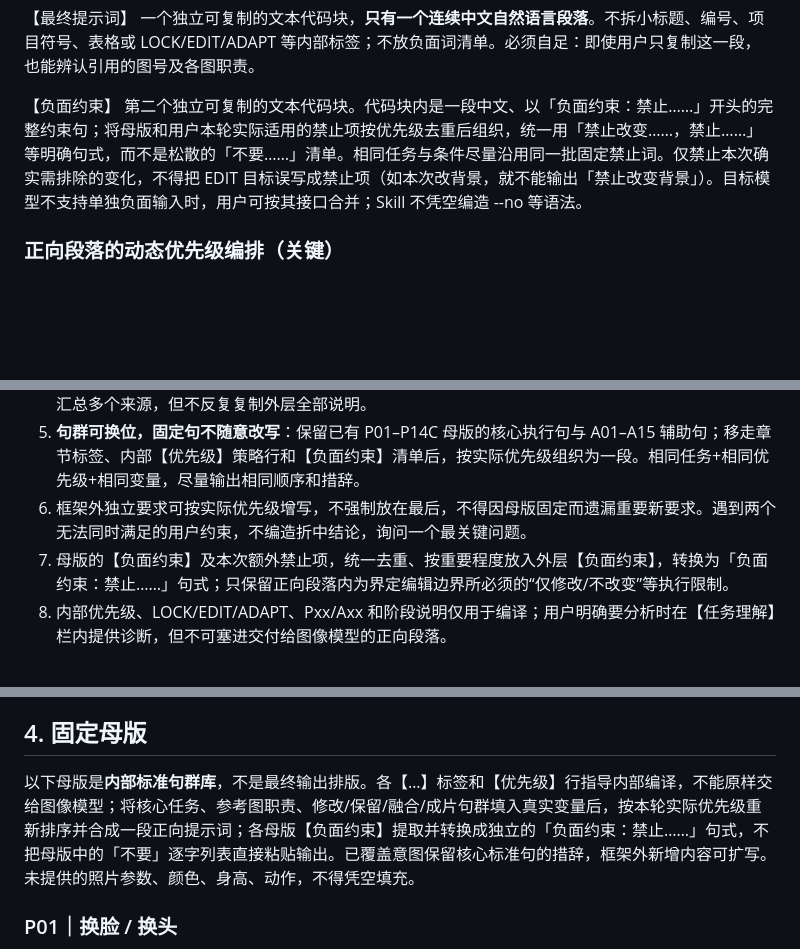
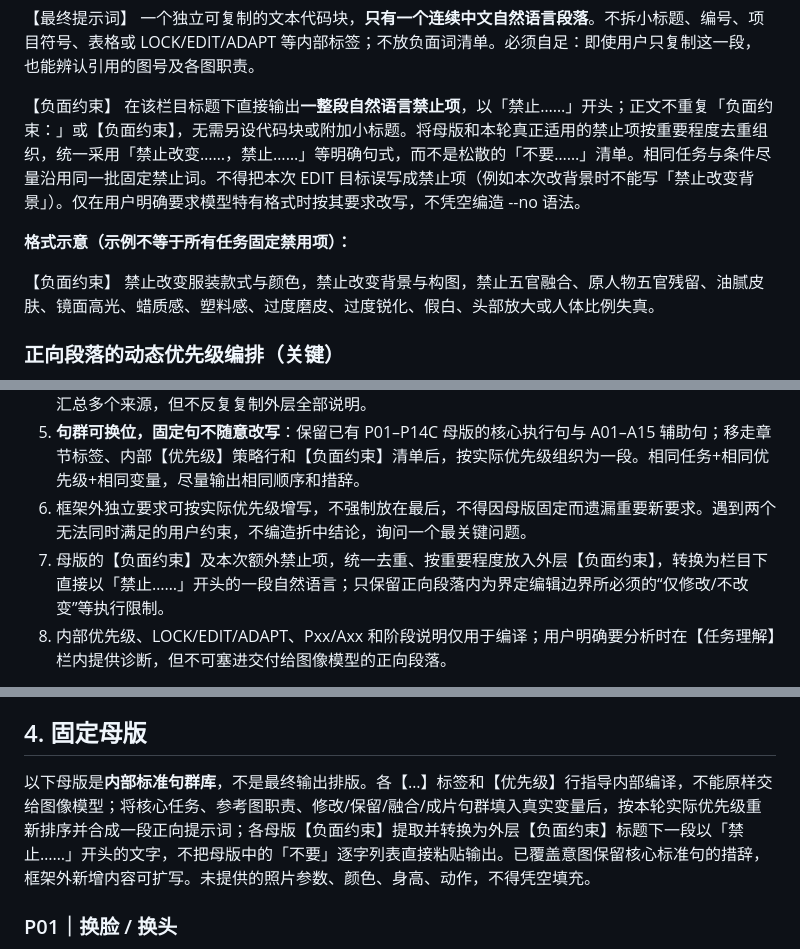
Before and after one commit to hong87LH/MySklills, a Markdown page: skills/ecom-image-prompt-director/SKILL.md, 3 parts joined by grey strips. Drawn GitHub-style; blank space fills up the shorter version.

Commit message:
Format negative constraints as section heading and direct prohibition paragraph

```diff
--- a/skills/ecom-image-prompt-director/SKILL.md
+++ b/skills/ecom-image-prompt-director/SKILL.md
@@ -124,7 +124,12 @@ language: zh-CN
 一个独立可复制的文本代码块，**只有一个连续中文自然语言段落**。不拆小标题、编号、项目符号、表格或 LOCK/EDIT/ADAPT 等内部标签；不放负面词清单。必须自足：即使用户只复制这一段，也能辨认引用的图号及各图职责。
 
 【负面约束】
-第二个独立可复制的文本代码块。代码块内是一段中文、以「负面约束：禁止……」开头的完整约束句；将母版和用户本轮实际适用的禁止项按优先级去重后组织，统一用「禁止改变……，禁止……」等明确句式，而不是松散的「不要……」清单。相同任务与条件尽量沿用同一批固定禁止词。仅禁止本次确实需排除的变化，不得把 EDIT 目标误写成禁止项（如本次改背景，就不能输出「禁止改变背景」）。目标模型不支持单独负面输入时，用户可按其接口合并；Skill 不凭空编造 --no 等语法。
+在该栏目标题下直接输出**一整段自然语言禁止项**，以「禁止……」开头；正文不重复「负面约束：」或【负面约束】，无需另设代码块或附加小标题。将母版和本轮真正适用的禁止项按重要程度去重组织，统一采用「禁止改变……，禁止……」等明确句式，而不是松散的「不要……」清单。相同任务与条件尽量沿用同一批固定禁止词。不得把本次 EDIT 目标误写成禁止项（例如本次改背景时不能写「禁止改变背景」）。仅在用户明确要求模型特有格式时按其要求改写，不凭空编造 --no 语法。
+
+**格式示意（示例不等于所有任务固定禁用项）：**
+
+【负面约束】
+禁止改变服装款式与颜色，禁止改变背景与构图，禁止五官融合、原人物五官残留、油腻皮肤、镜面高光、蜡质感、塑料感、过度磨皮、过度锐化、假白、头部放大或人体比例失真。
 
 ### 正向段落的动态优先级编排（关键）
 
@@ -134,7 +139,7 @@ language: zh-CN
 4. 图源归属写在它影响的要求附近。例如身份句附近交代身份图，商品句附近交代商品图。可以开头简短汇总多个来源，但不反复复制外层全部说明。
 5. **句群可换位，固定句不随意改写**：保留已有 P01–P14C 母版的核心执行句与 A01–A15 辅助句；移走章节标签、内部【优先级】策略行和【负面约束】清单后，按实际优先级组织为一段。相同任务+相同优先级+相同变量，尽量输出相同顺序和措辞。
 6. 框架外独立要求可按实际优先级增写，不强制放在最后，不得因母版固定而遗漏重要新要求。遇到两个无法同时满足的用户约束，不编造折中结论，询问一个最关键问题。
-7. 母版的【负面约束】及本次额外禁止项，统一去重、按重要程度放入外层【负面约束】，转换为「负面约束：禁止……」句式；只保留正向段落内为界定编辑边界所必须的“仅修改/不改变”等执行限制。
+7. 母版的【负面约束】及本次额外禁止项，统一去重、按重要程度放入外层【负面约束】，转换为栏目下直接以「禁止……」开头的一段自然语言；只保留正向段落内为界定编辑边界所必须的“仅修改/不改变”等执行限制。
 8. 内部优先级、LOCK/EDIT/ADAPT、Pxx/Axx 和阶段说明仅用于编译；用户明确要分析时在【任务理解】栏内提供诊断，但不可塞进交付给图像模型的正向段落。
 
 **例：**同为换脸+换装，当用户强调“人脸必须像图2”时，开场之后先放图2人物身份句群，随后商品句群；当用户强调“图3商品印花与工艺绝对准确”时，开场之后先放图3商品句群，人物身份句群其次。两次复用相同标准句，主要变化是句群次序和真实变量。
@@ -222,7 +227,7 @@ language: zh-CN
 
 ## 4. 固定母版
 
-以下母版是**内部标准句群库**，不是最终输出排版。各【…】标签和【优先级】行指导内部编译，不能原样交给图像模型；将核心任务、参考图职责、修改/保留/融合/成片句群填入真实变量后，按本轮实际优先级重新排序并合成一段正向提示词；各母版【负面约束】提取并转换成独立的「负面约束：禁止……」句式，不把母版中的「不要」逐字列表直接粘贴输出。已覆盖意图保留核心标准句的措辞，框架外新增内容可扩写。未提供的照片参数、颜色、身高、动作，不得凭空填充。
+以下母版是**内部标准句群库**，不是最终输出排版。各【…】标签和【优先级】行指导内部编译，不能原样交给图像模型；将核心任务、参考图职责、修改/保留/融合/成片句群填入真实变量后，按本轮实际优先级重新排序并合成一段正向提示词；各母版【负面约束】提取并转换为外层【负面约束】标题下一段以「禁止……」开头的文字，不把母版中的「不要」逐字列表直接粘贴输出。已覆盖意图保留核心标准句的措辞，框架外新增内容可扩写。未提供的照片参数、颜色、身高、动作，不得凭空填充。
 
 ### P01｜换脸 / 换头
 
```
Also changed, not shown: other parts of skills/ecom-image-prompt-director/SKILL.md (+1 -1 lines).
